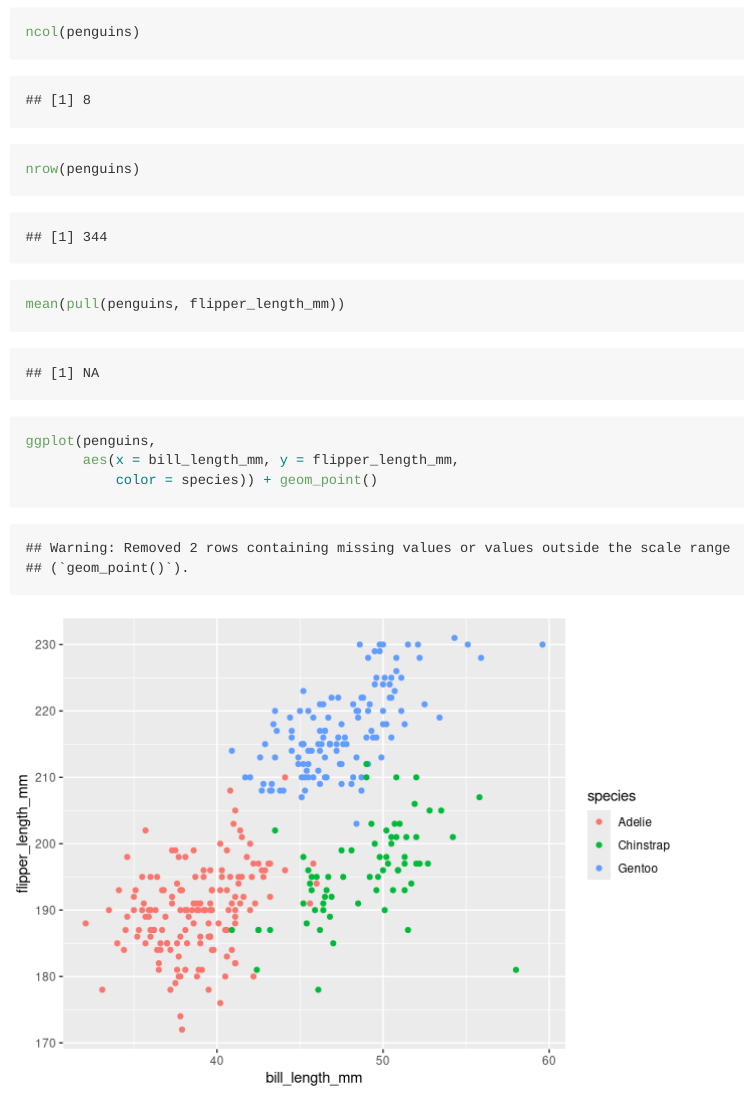
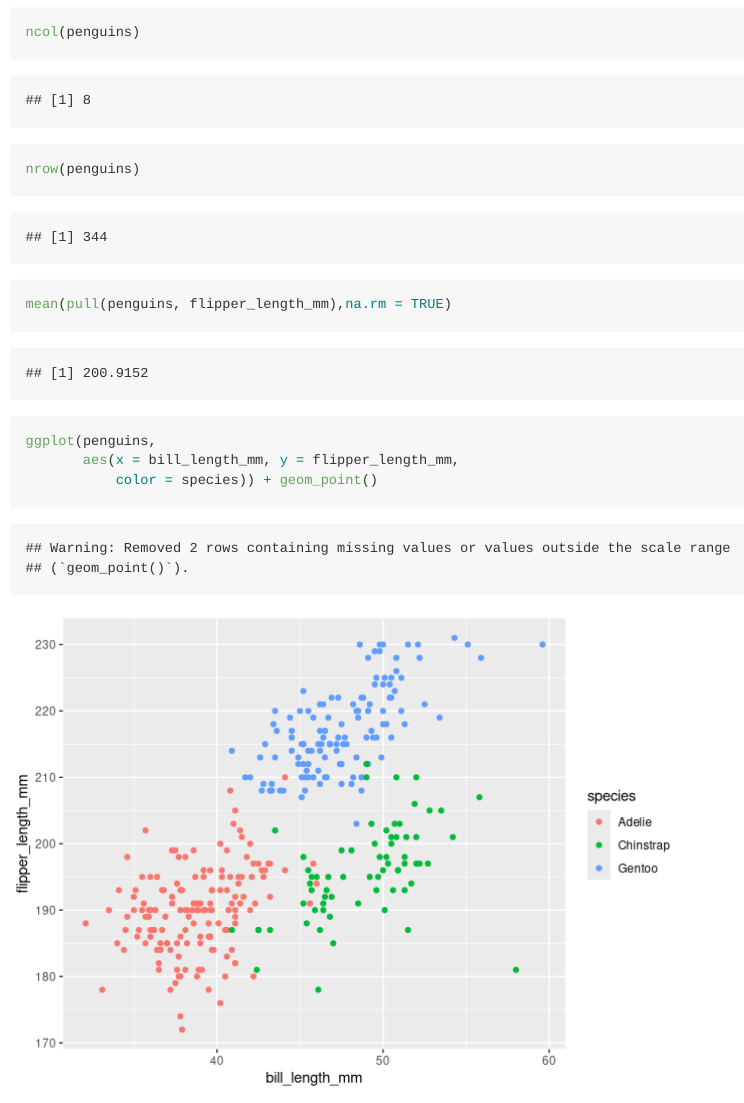
Before and after one commit to adm-ra/p8105_hw1_ar4041, an R Markdown document (p8105_hw1.Rmd): the page in a window 1100 px wide, from 3240 px down. Rendered offline with R 4.5, knitr and Pandoc, with nearby package versions; code that draws random numbers runs with fixed seeds of ours.

Commit message:
managed to make the mean function work

````diff
--- a/p8105_hw1.Rmd
+++ b/p8105_hw1.Rmd
@@ -61,7 +61,7 @@ data("penguins", package = "palmerpenguins")
 summary(penguins)
 ncol(penguins)
 nrow(penguins)
-mean(pull(penguins, flipper_length_mm))
+mean(pull(penguins, flipper_length_mm),na.rm = TRUE)
 ```
 
 ```{r penguin_scatter}
````
Also changed, not shown: hw1_scatterplot.pdf.
